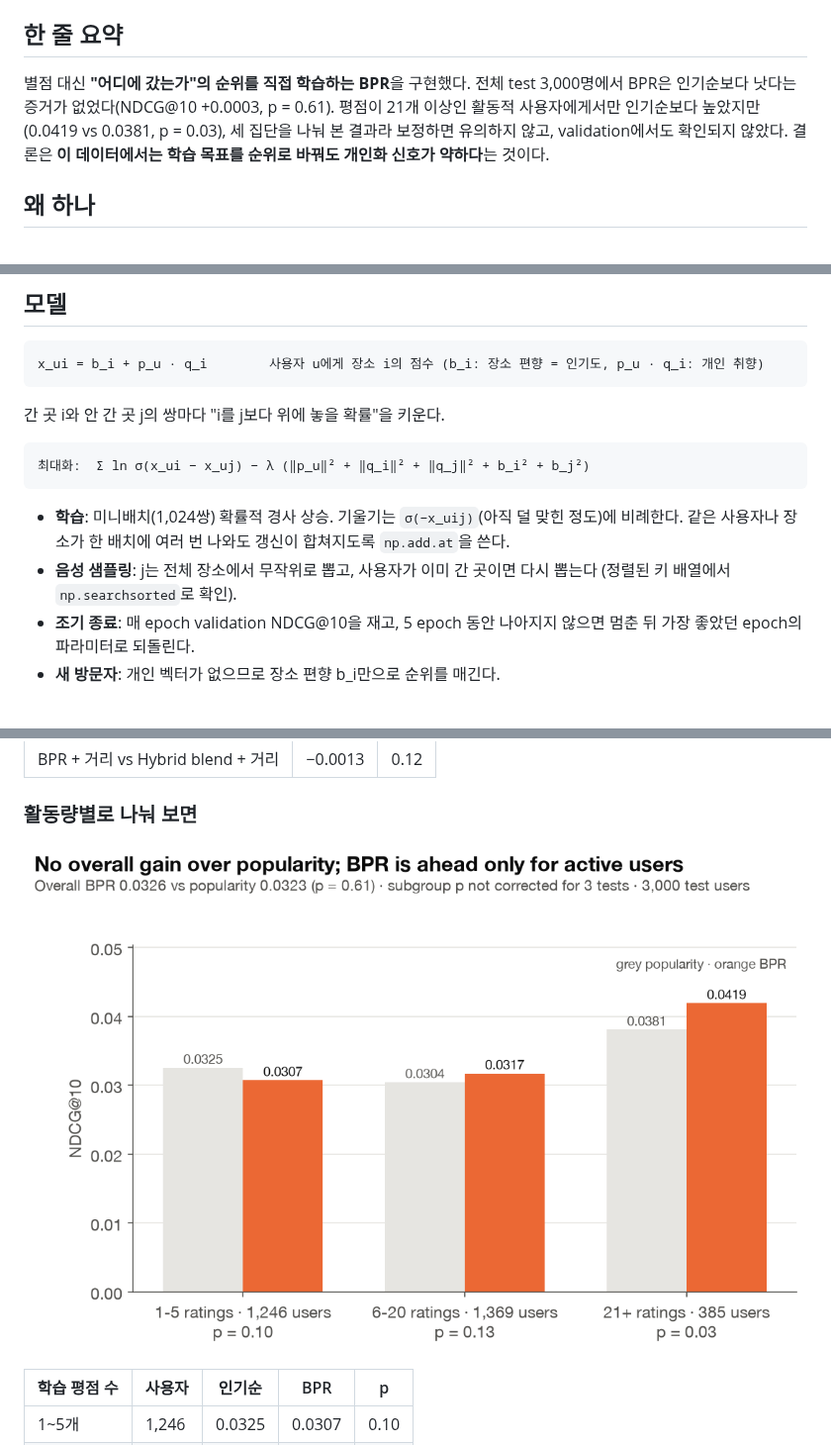
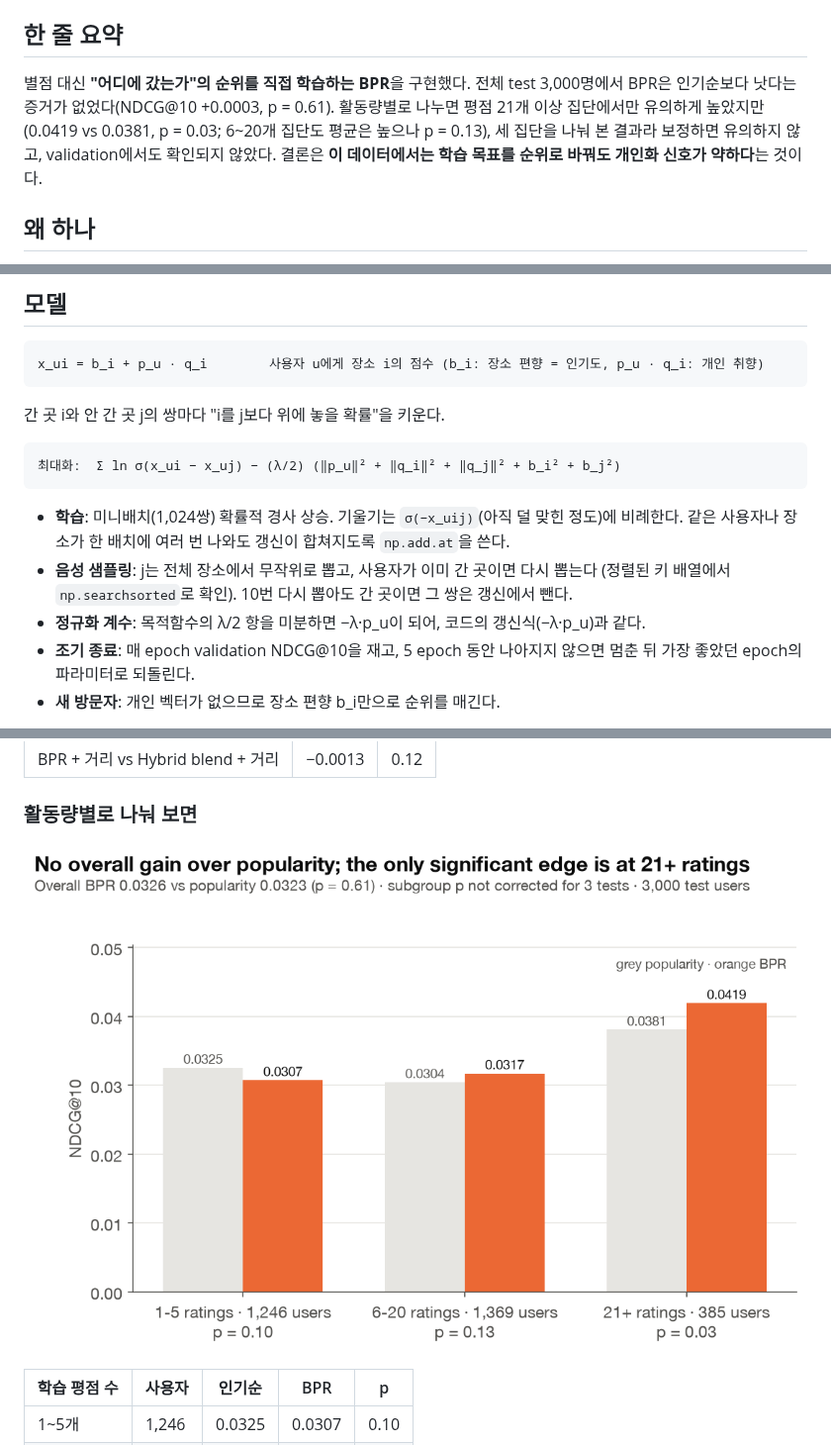
Before and after one commit to leten02/TasteRoute, a Markdown page: docs/BPR.md, 3 parts joined by grey strips. Shown at 99% size. GitHub-like rendering; pictures changed too: figures/B1_bpr_by_activity.png.

````diff
--- a/docs/BPR.md
+++ b/docs/BPR.md
@@ -4,7 +4,7 @@
 
 ## 한 줄 요약
 
-별점 대신 **"어디에 갔는가"의 순위를 직접 학습하는 BPR**을 구현했다. 전체 test 3,000명에서 BPR은 인기순보다 낫다는 증거가 없었다(NDCG@10 +0.0003, p = 0.61). 평점이 21개 이상인 활동적 사용자에게서만 인기순보다 높았지만(0.0419 vs 0.0381, p = 0.03), 세 집단을 나눠 본 결과라 보정하면 유의하지 않고, validation에서도 확인되지 않았다. 결론은 **이 데이터에서는 학습 목표를 순위로 바꿔도 개인화 신호가 약하다**는 것이다.
+별점 대신 **"어디에 갔는가"의 순위를 직접 학습하는 BPR**을 구현했다. 전체 test 3,000명에서 BPR은 인기순보다 낫다는 증거가 없었다(NDCG@10 +0.0003, p = 0.61). 활동량별로 나누면 평점 21개 이상 집단에서만 유의하게 높았지만(0.0419 vs 0.0381, p = 0.03; 6~20개 집단도 평균은 높으나 p = 0.13), 세 집단을 나눠 본 결과라 보정하면 유의하지 않고, validation에서도 확인되지 않았다. 결론은 **이 데이터에서는 학습 목표를 순위로 바꿔도 개인화 신호가 약하다**는 것이다.
 
 ## 왜 하나
 
@@ -21,11 +21,12 @@ x_ui = b_i + p_u · q_i        사용자 u에게 장소 i의 점수 (b_i: 장소
 간 곳 i와 안 간 곳 j의 쌍마다 "i를 j보다 위에 놓을 확률"을 키운다.
 
 ```
-최대화:  Σ ln σ(x_ui − x_uj) − λ (‖p_u‖² + ‖q_i‖² + ‖q_j‖² + b_i² + b_j²)
+최대화:  Σ ln σ(x_ui − x_uj) − (λ/2) (‖p_u‖² + ‖q_i‖² + ‖q_j‖² + b_i² + b_j²)
 ```
 
 - **학습**: 미니배치(1,024쌍) 확률적 경사 상승. 기울기는 `σ(−x_uij)`(아직 덜 맞힌 정도)에 비례한다. 같은 사용자나 장소가 한 배치에 여러 번 나와도 갱신이 합쳐지도록 `np.add.at`을 쓴다.
-- **음성 샘플링**: j는 전체 장소에서 무작위로 뽑고, 사용자가 이미 간 곳이면 다시 뽑는다 (정렬된 키 배열에서 `np.searchsorted`로 확인).
+- **음성 샘플링**: j는 전체 장소에서 무작위로 뽑고, 사용자가 이미 간 곳이면 다시 뽑는다 (정렬된 키 배열에서 `np.searchsorted`로 확인). 10번 다시 뽑아도 간 곳이면 그 쌍은 갱신에서 뺀다.
+- **정규화 계수**: 목적함수의 λ/2 항을 미분하면 −λ·p_u이 되어, 코드의 갱신식(−λ·p_u)과 같다.
 - **조기 종료**: 매 epoch validation NDCG@10을 재고, 5 epoch 동안 나아지지 않으면 멈춘 뒤 가장 좋았던 epoch의 파라미터로 되돌린다.
 - **새 방문자**: 개인 벡터가 없으므로 장소 편향 b_i만으로 순위를 매긴다.
 
````
Also changed, not shown: README.md (+2 -2 lines), 3 other files.
